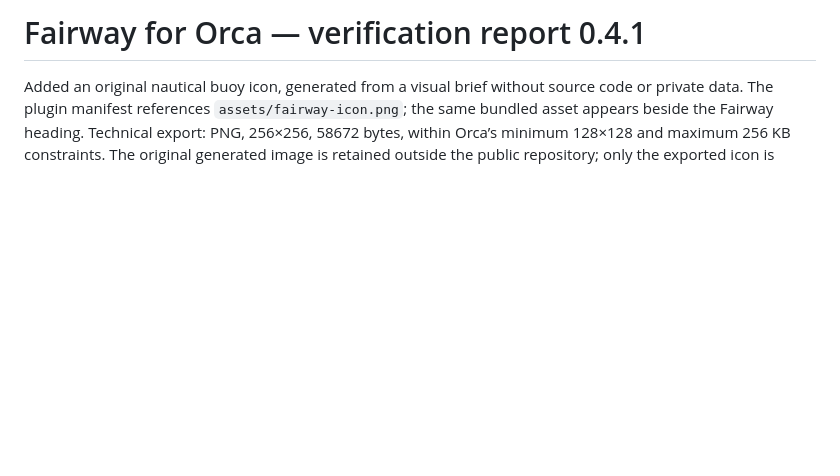
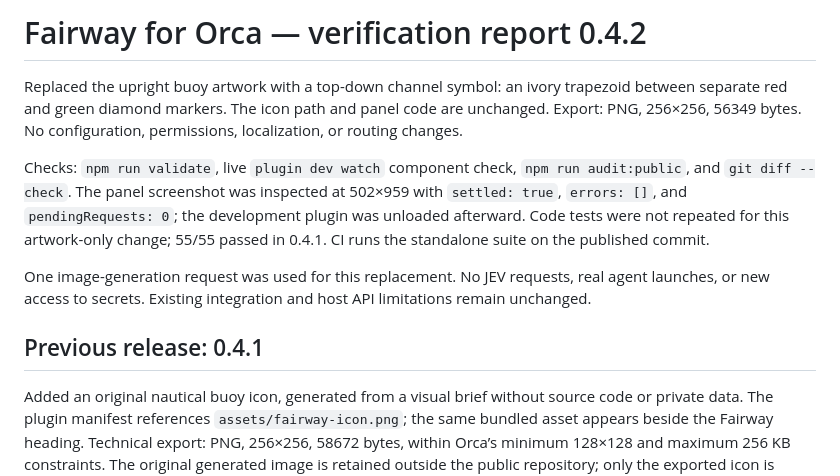
Before and after one commit to spscream/orca-fairway, a Markdown page: REPORT.md, the part around the change. GitHub-like rendering; blank space fills up the shorter version.

```diff
--- a/REPORT.md
+++ b/REPORT.md
@@ -1,4 +1,12 @@
-# Fairway for Orca — verification report 0.4.1
+# Fairway for Orca — verification report 0.4.2
+
+Replaced the upright buoy artwork with a top-down channel symbol: an ivory trapezoid between separate red and green diamond markers. The icon path and panel code are unchanged. Export: PNG, 256×256, 56349 bytes. No configuration, permissions, localization, or routing changes.
+
+Checks: `npm run validate`, live `plugin dev watch` component check, `npm run audit:public`, and `git diff --check`. The panel screenshot was inspected at 502×959 with `settled: true`, `errors: []`, and `pendingRequests: 0`; the development plugin was unloaded afterward. Code tests were not repeated for this artwork-only change; 55/55 passed in 0.4.1. CI runs the standalone suite on the published commit.
+
+One image-generation request was used for this replacement. No JEV requests, real agent launches, or new access to secrets. Existing integration and host API limitations remain unchanged.
+
+## Previous release: 0.4.1
 
 Added an original nautical buoy icon, generated from a visual brief without source code or private data. The plugin manifest references `assets/fairway-icon.png`; the same bundled asset appears beside the Fairway heading. Technical export: PNG, 256×256, 58672 bytes, within Orca’s minimum 128×128 and maximum 256 KB constraints. The original generated image is retained outside the public repository; only the exported icon is shipped.
 
```
Also changed, not shown: CHANGELOG.md (+5 -0 lines), README.md (+3 -3 lines), assets/fairway-icon.png, assets/panel-dark.png, 3 other files.
